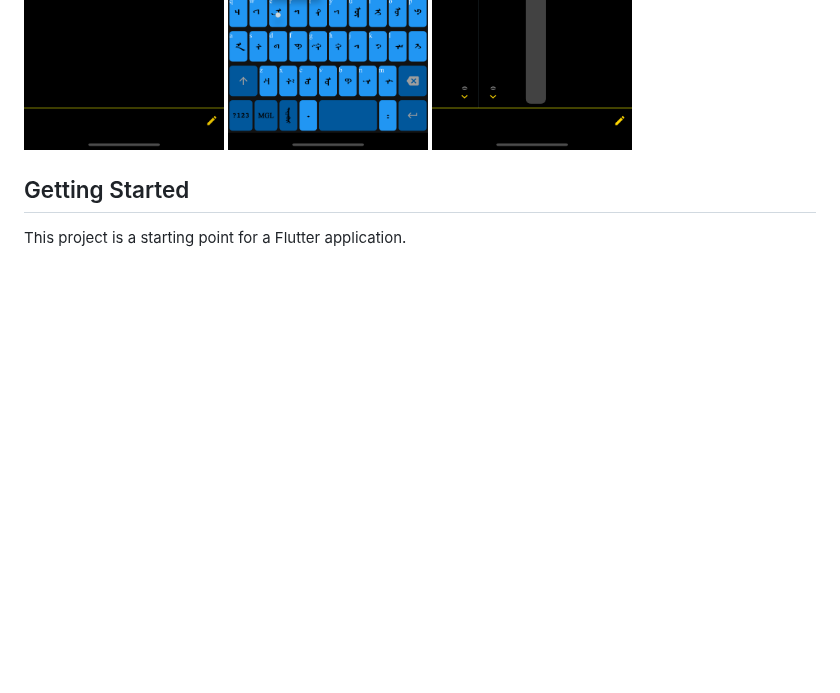
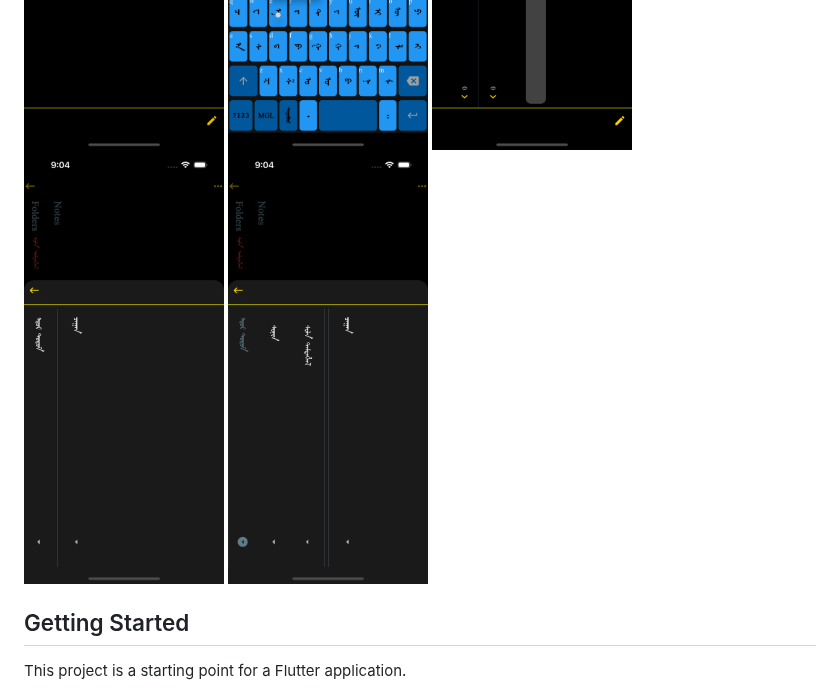
Before and after one commit to amjil/mgl-notes-app, a Markdown page: README.md, the part around the change. Drawn GitHub-style; pictures changed too: screenshots/screenshot7.png (added), screenshots/screenshot8.png (added); blank space fills up the shorter version.

Commit message:
add screenshot 7 & 8

```diff
--- a/README.md
+++ b/README.md
@@ -10,6 +10,8 @@ A new Flutter project.
     <img src="screenshots/screenshot4.png" width="200">
     <img src="screenshots/screenshot5.png" width="200">
     <img src="screenshots/screenshot6.png" width="200">
+    <img src="screenshots/screenshot7.png" width="200">
+    <img src="screenshots/screenshot8.png" width="200">
 </p>
 
 ## Getting Started
```
